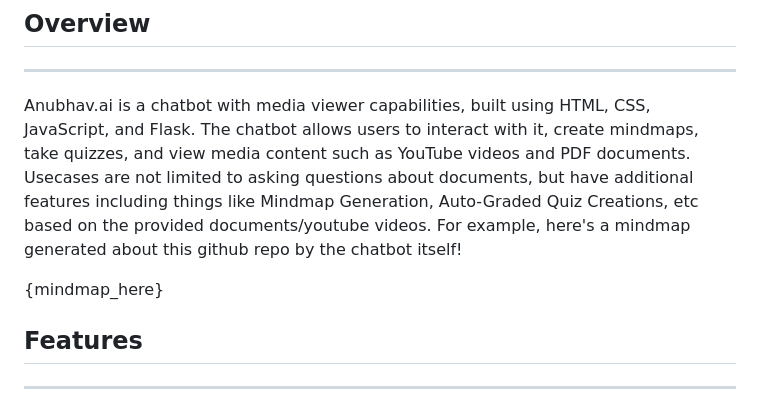
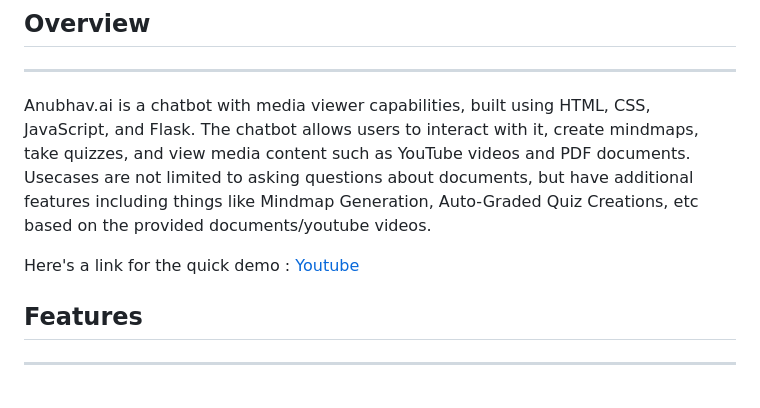
Before and after one commit to AspiringPianist/Anubhav.ai, a Markdown page: README.md, the part around the change. Drawn GitHub-style.

```diff
--- a/README.md
+++ b/README.md
@@ -5,9 +5,8 @@
 -----------
 
 Anubhav.ai is a chatbot with media viewer capabilities, built using HTML, CSS, JavaScript, and Flask. The chatbot allows users to interact with it, create mindmaps, take quizzes, and view media content such as YouTube videos and PDF documents. Usecases are not limited to asking questions about documents, but have additional features including things like Mindmap Generation, Auto-Graded Quiz Creations, etc based on the provided documents/youtube videos.
-For example, here's a mindmap generated about this github repo by the chatbot itself!
 
-{mindmap_here}
+Here's a link for the quick demo : [Youtube](https://youtu.be/a4pJpp_DbgQ)
 
 ## Features
 ------------
```
